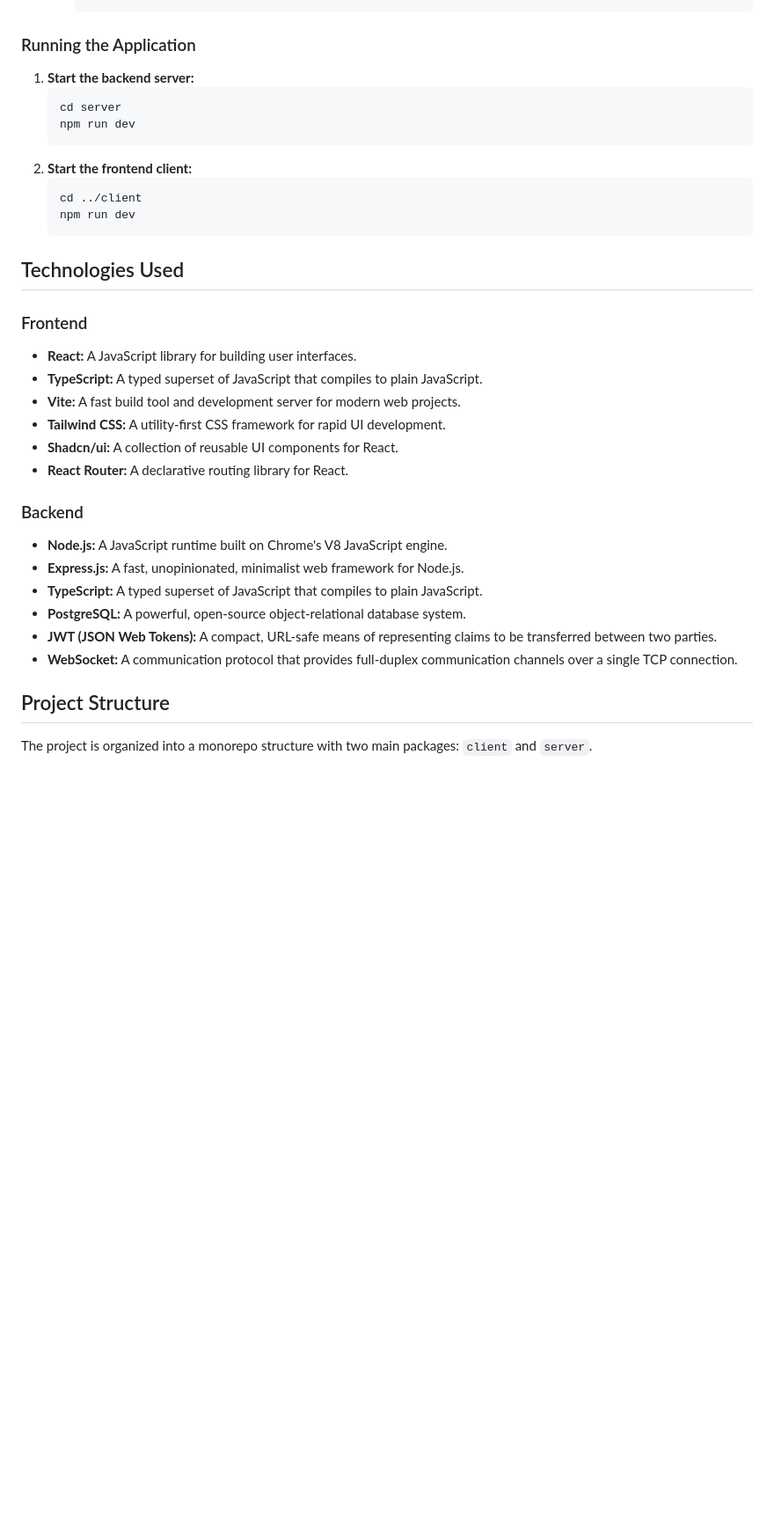
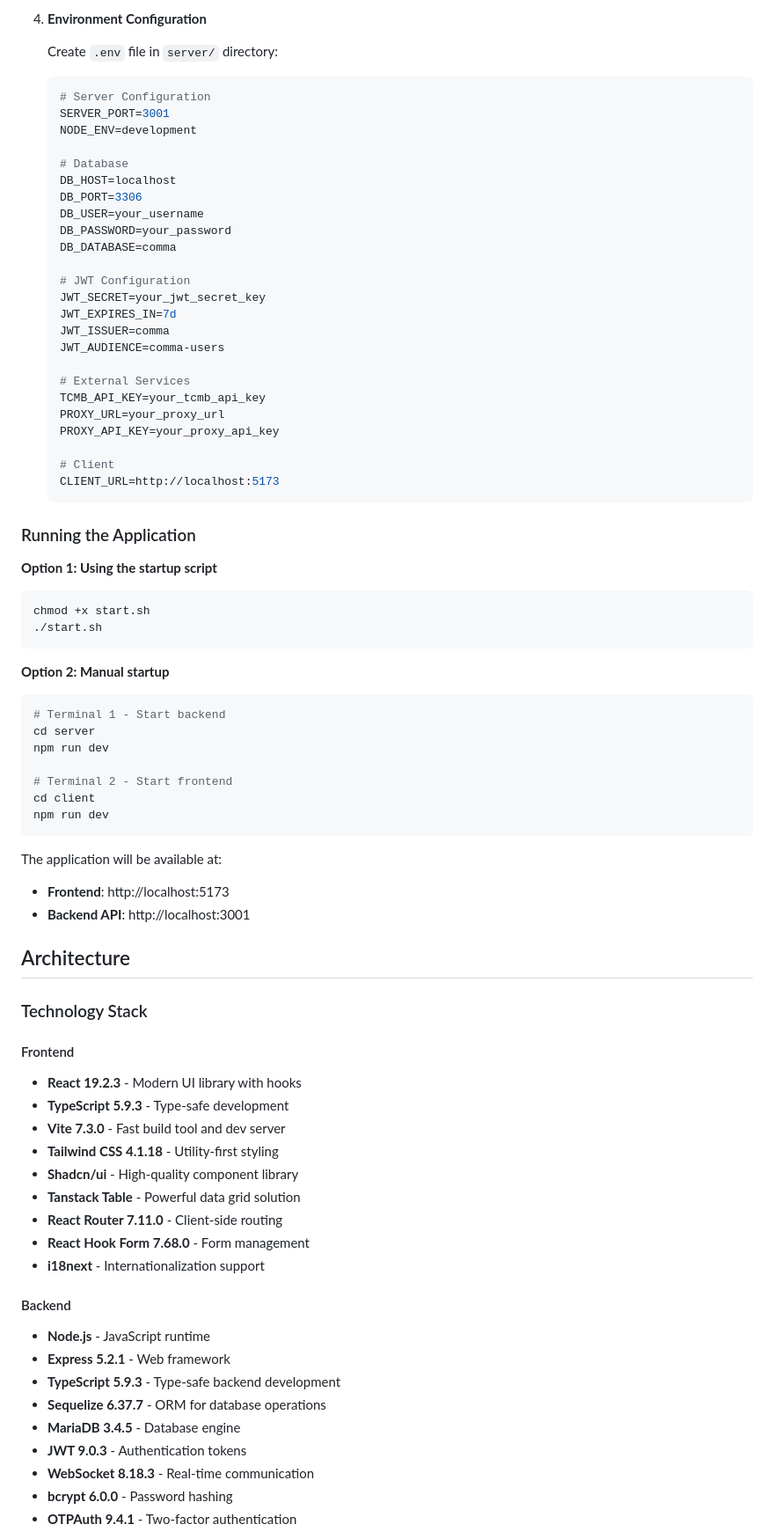
Before and after one commit to hkayrad/comma, a Markdown page: README.md, the part around one of its changes. Shown at 88% size. Drawn GitHub-style; blank space fills up the shorter version.

Commit message:
docs: update readme

````diff
--- a/README.md
+++ b/README.md
@@ -71,38 +57,79 @@ To get the project up and running on your local machine, please follow these ste
+4. **Environment Configuration**
+
+   Create `.env` file in `server/` directory:
+   ```env
+   # Server Configuration
+   SERVER_PORT=3001
+   NODE_ENV=development
+
+   # Database
+   DB_HOST=localhost
+   DB_PORT=3306
+   DB_USER=your_username
+   DB_PASSWORD=your_password
+   DB_DATABASE=comma
+
+   # JWT Configuration
+   JWT_SECRET=your_jwt_secret_key
+   JWT_EXPIRES_IN=7d
+   JWT_ISSUER=comma
+   JWT_AUDIENCE=comma-users
+
+   # External Services
+   TCMB_API_KEY=your_tcmb_api_key
+   PROXY_URL=your_proxy_url
+   PROXY_API_KEY=your_proxy_api_key
+
+   # Client
+   CLIENT_URL=http://localhost:5173
+   ```
 
 ### Running the Application
 
-1.  **Start the backend server:**
-    ```bash
-    cd server
-    npm run dev
-    ```
-2.  **Start the frontend client:**
-    ```bash
-    cd ../client
-    npm run dev
-    ```
+**Option 1: Using the startup script**
+```bash
+chmod +x start.sh
+./start.sh
+```
 
-## Technologies Used
+**Option 2: Manual startup**
+```bash
+# Terminal 1 - Start backend
+cd server
+npm run dev
 
-### Frontend
+# Terminal 2 - Start frontend
+cd client
+npm run dev
+```
 
-- **React:** A JavaScript library for building user interfaces.
-- **TypeScript:** A typed superset of JavaScript that compiles to plain JavaScript.
-- **Vite:** A fast build tool and development server for modern web projects.
-- **Tailwind CSS:** A utility-first CSS framework for rapid UI development.
-- **Shadcn/ui:** A collection of reusable UI components for React.
-- **React Router:** A declarative routing library for React.
+The application will be available at:
+- **Frontend**: http://localhost:5173
+- **Backend API**: http://localhost:3001
 
-### Backend
+## Architecture
 
-- **Node.js:** A JavaScript runtime built on Chrome's V8 JavaScript engine.
-- **Express.js:** A fast, unopinionated, minimalist web framework for Node.js.
-- **TypeScript:** A typed superset of JavaScript that compiles to plain JavaScript.
-- **PostgreSQL:** A powerful, open-source object-relational database system.
-- **JWT (JSON Web Tokens):** A compact, URL-safe means of representing claims to be transferred between two parties.
-- **WebSocket:** A communication protocol that provides full-duplex communication channels over a single TCP connection.
+### Technology Stack
 
-## Project Structure
+#### Frontend
+- **React 19.2.3** - Modern UI library with hooks
+- **TypeScript 5.9.3** - Type-safe development
+- **Vite 7.3.0** - Fast build tool and dev server
+- **Tailwind CSS 4.1.18** - Utility-first styling
+- **Shadcn/ui** - High-quality component library
+- **Tanstack Table** - Powerful data grid solution
+- **React Router 7.11.0** - Client-side routing
+- **React Hook Form 7.68.0** - Form management
+- **i18next** - Internationalization support
 
-The project is organized into a monorepo structure with two main packages: `client` and `server`.
+#### Backend
+- **Node.js** - JavaScript runtime
+- **Express 5.2.1** - Web framework
+- **TypeScript 5.9.3** - Type-safe backend development
+- **Sequelize 6.37.7** - ORM for database operations
+- **MariaDB 3.4.5** - Database engine
+- **JWT 9.0.3** - Authentication tokens
+- **WebSocket 8.18.3** - Real-time communication
+- **bcrypt 6.0.0** - Password hashing
+- **OTPAuth 9.4.1** - Two-factor authentication
 
````
Also changed, not shown: other parts of README.md (+141 -69 lines).
